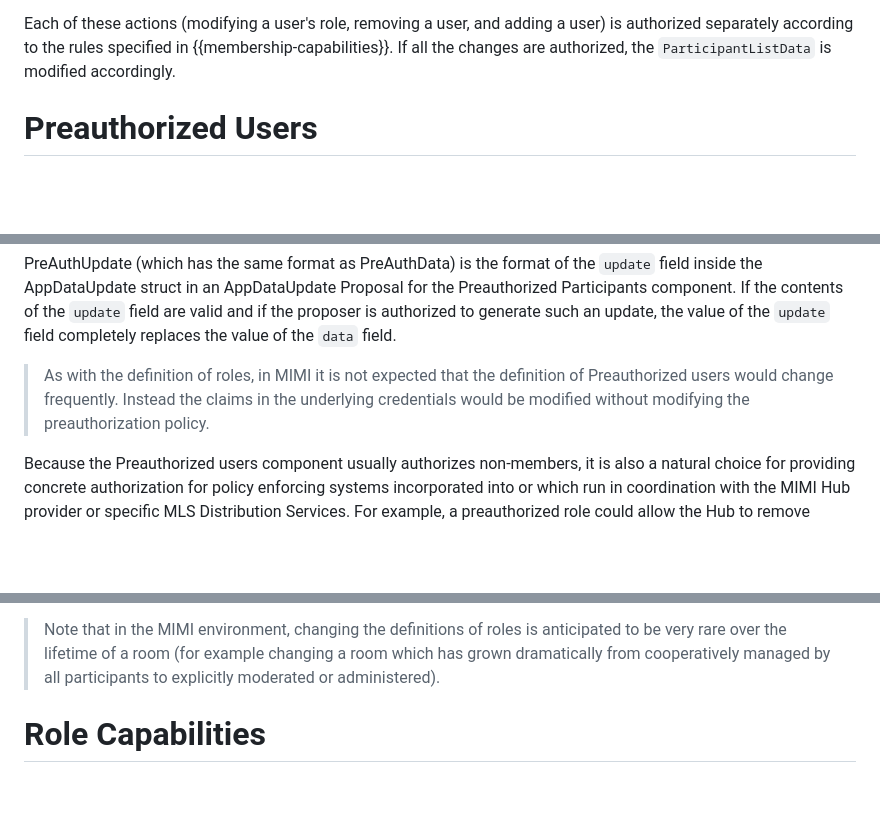
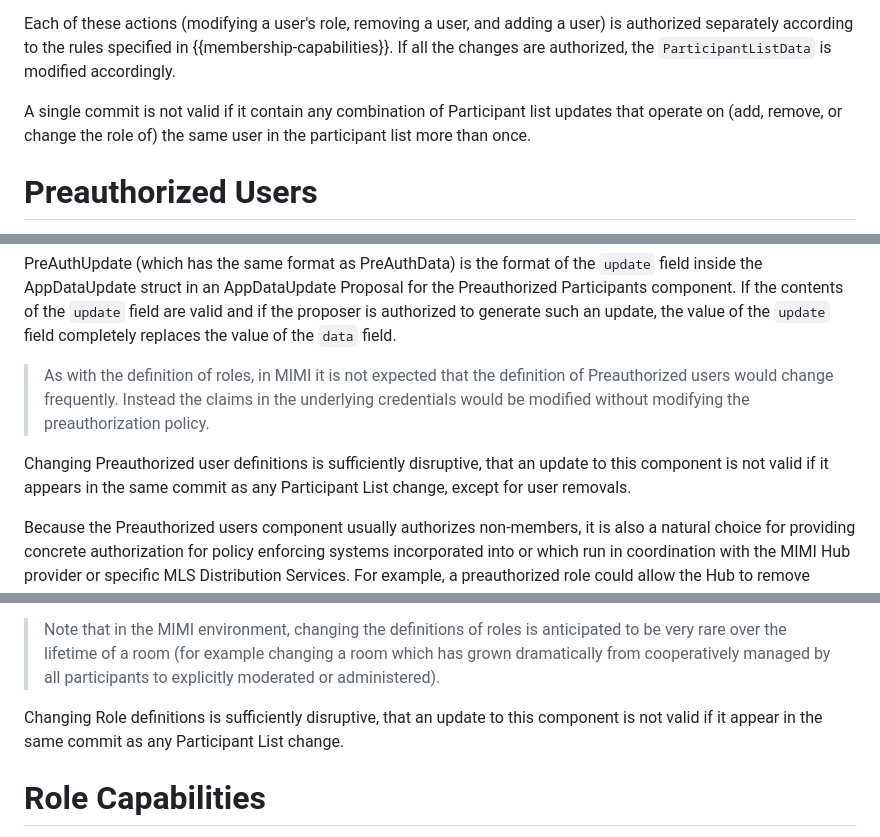
Before and after one commit to rohanmahy/mimi-app-components, a Markdown page: draft-mahy-mimi-app-components.md, 3 parts joined by grey strips. GitHub-like rendering; blank space fills up the shorter version.

Commit message:
placed some validity constraints: participant list updates in one commit can only touch any user once. Role changes can't be in a commit with participant list changes. Preauth changes can only be in a commit with participant list removes.

```diff
--- a/draft-mahy-mimi-app-components.md
+++ b/draft-mahy-mimi-app-components.md
@@ -145,6 +145,8 @@ Finally there is a list of `addedParticipants` (which contains a user and role)
 
 Each of these actions (modifying a user's role, removing a user, and adding a user) is authorized separately according to the rules specified in {{membership-capabilities}}. If all the changes are authorized, the `ParticipantListData` is modified accordingly.
 
+A single commit is not valid if it contain any combination of Participant list updates that operate on (add, remove, or change the role of) the same user in the participant list more than once.
+
 
 # Preauthorized Users
 
@@ -221,6 +223,8 @@ If the contents of the `update` field are valid and if the proposer is authorize
 
 >As with the definition of roles, in MIMI it is not expected that the definition of Preauthorized users would change frequently. Instead the claims in the underlying credentials would be modified without modifying the preauthorization policy.
 
+Changing Preauthorized user definitions is sufficiently disruptive, that an update to this component is not valid if it appears in the same commit as any Participant List change, except for user removals.
+
 Because the Preauthorized users component usually authorizes non-members, it is also a natural choice for providing concrete authorization for policy enforcing systems incorporated into or which run in coordination with the MIMI Hub provider or specific MLS Distribution Services. For example, a preauthorized role could allow the Hub to remove participants and to ban them, but not to add any users or devices. This unifies the authorization model for members and non-members.
 
 
@@ -281,6 +285,7 @@ If the contents of the `update` field are valid and if the proposer is authorize
 
 >Note that in the MIMI environment, changing the definitions of roles is anticipated to be very rare over the lifetime of a room (for example changing a room which has grown dramatically from cooperatively managed by all participants to explicitly moderated or administered).
 
+Changing Role definitions is sufficiently disruptive, that an update to this component is not valid if it appear in the same commit as any Participant List change.
 
 # Role Capabilities
 
```
